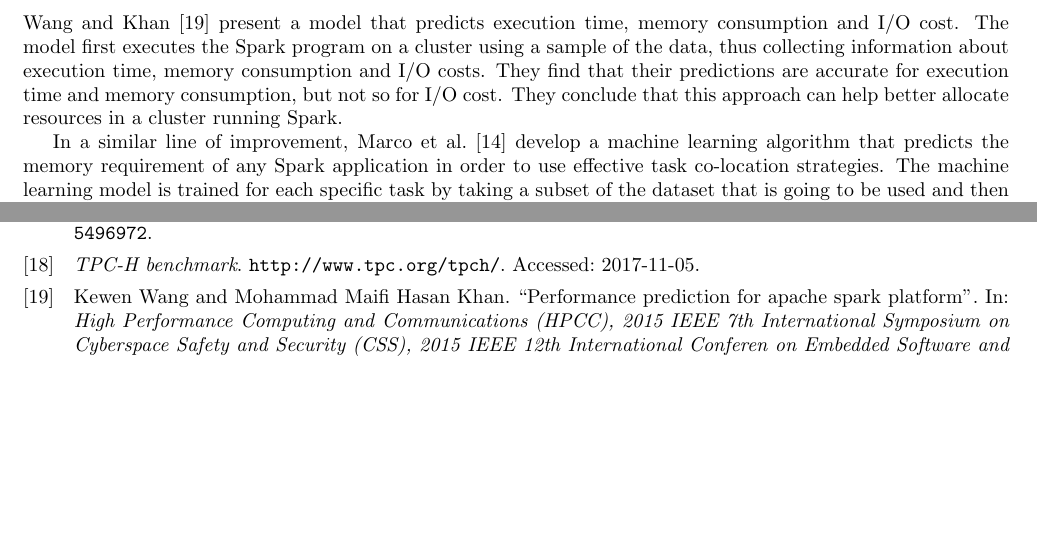
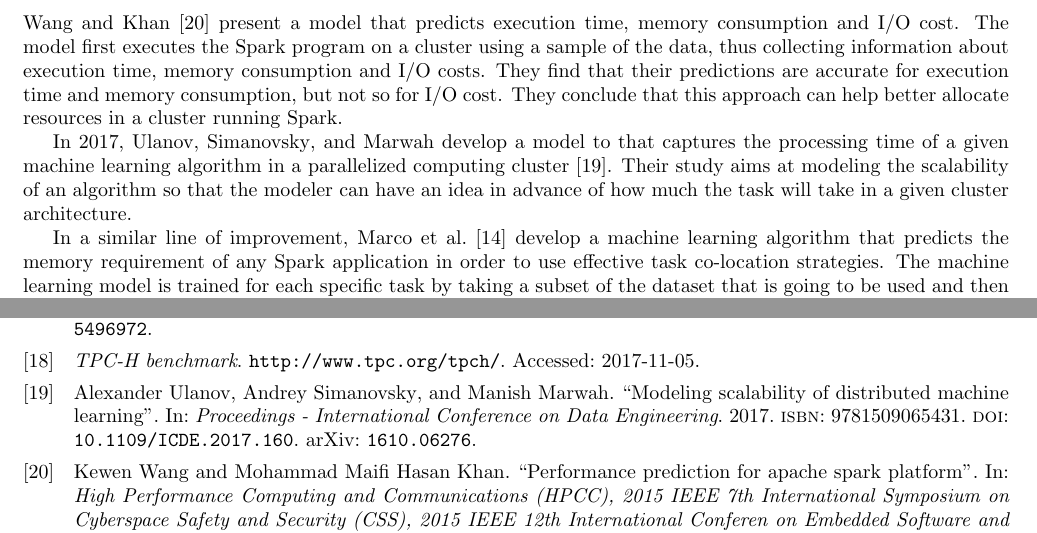
Before and after one commit to mariobecerra/advanced_operating_systems_survey, a LaTeX paper (survey_mbc.tex): two parts of pages 3 and 5 of 5, joined at a grey line, cut so that both start at the same text, the shorter picture padded with empty space. Compiled offline with pdfLaTeX.

Commit message:
Add Marco2017

```diff
--- a/survey_mbc.tex
+++ b/survey_mbc.tex
@@ -82,6 +82,8 @@ Some different work was done in \cite{Li2015}, where the main contribution was r
 
 \citeauthor{wang2015performance} \cite{wang2015performance} present a model that predicts execution time, memory consumption and I/O cost. The model first executes the Spark program on a cluster using a sample of the data, thus collecting information about execution time, memory consumption and I/O costs. They find that their predictions are accurate for execution time and memory consumption, but not so for I/O cost. They conclude that this approach can help better allocate resources in a cluster running Spark.
 
+In \citeyear{Ulanov2017}, \citeauthor{Ulanov2017} develop a model to that captures the processing time of a given machine learning algorithm in a parallelized computing cluster \cite{Ulanov2017}. Their study aims at modeling the scalability of an algorithm so that the modeler can have an idea in advance of how much the task will take in a given cluster architecture.
+
 In a similar line of improvement, \citeauthor{Marco2017} \cite{Marco2017} develop a machine learning algorithm that predicts the memory requirement of any Spark application in order to use effective task co-location strategies. The machine learning model is trained for each specific task by taking a subset of the dataset that is going to be used and then fitting a set of linear and non-linear regressions. Their approach was tested with a range of Spark applications that cover different application domains and show an accurate system modeling model. Because of these accurate predictions, the memory resources are better utilized and thus the systems achieves performance improvements by effectively using the runtime task scheduler.
 
 \subsection{Other type of improvements}
```
